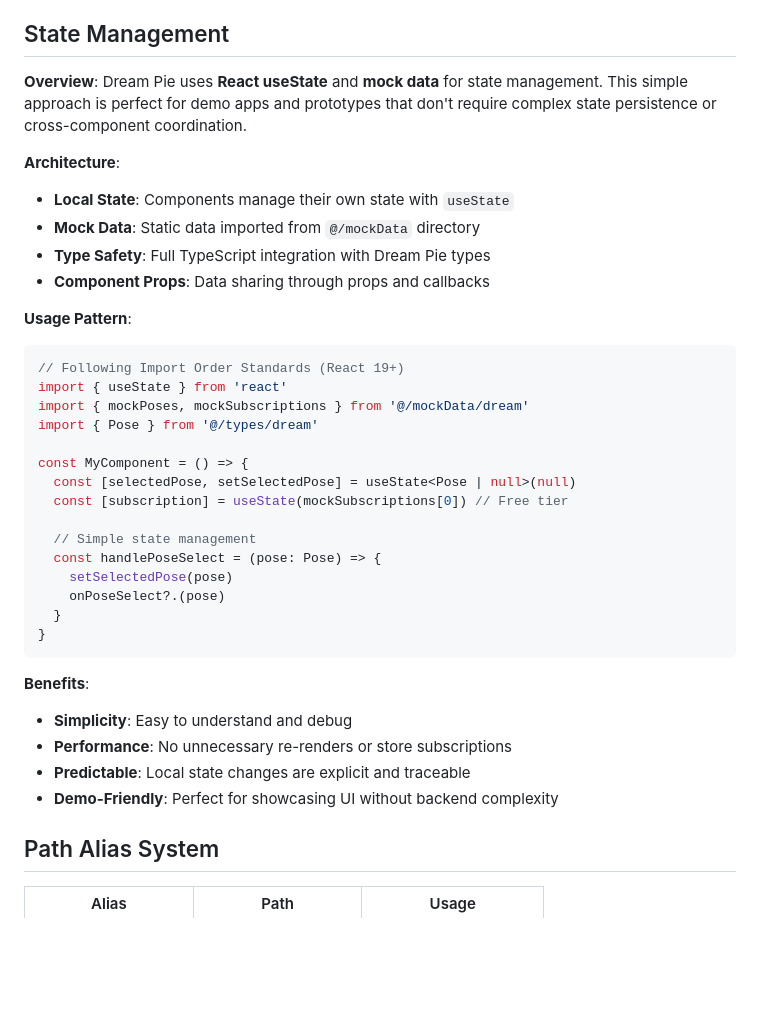
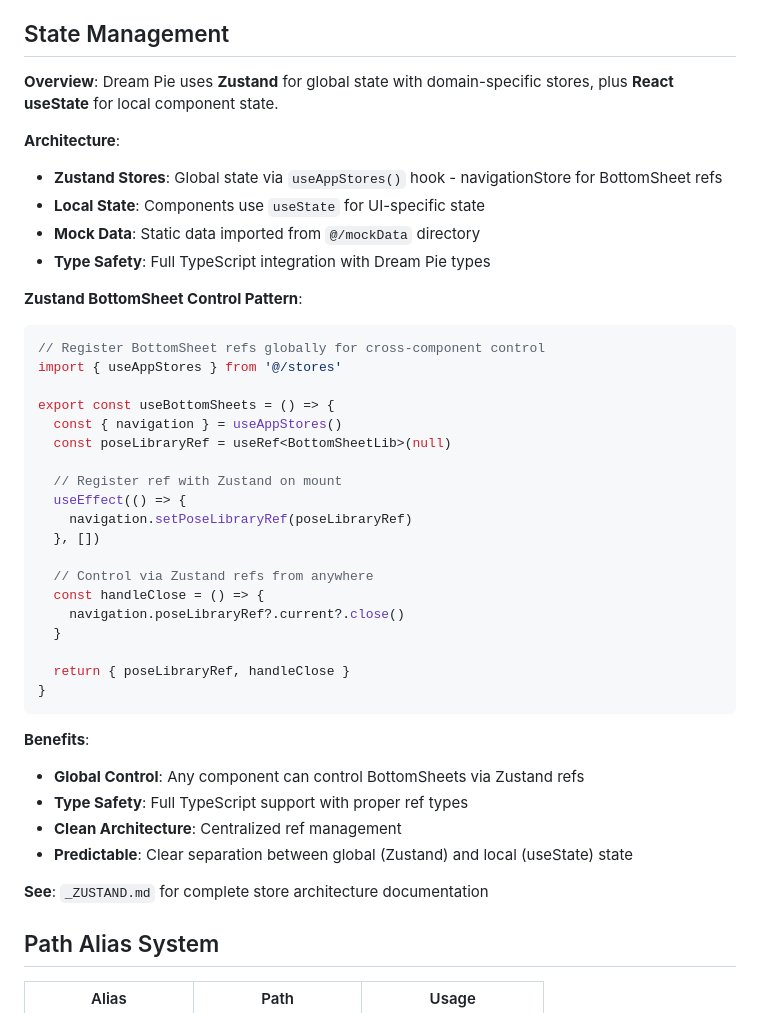
Before and after one commit to jakeirs/dream-pie, a Markdown page: CLAUDE.md, the part around the change. Rendered like a GitHub page; blank space fills up the shorter version.

Commit message:
update documents

````diff
--- a/CLAUDE.md
+++ b/CLAUDE.md
@@ -10,38 +10,44 @@ React Native Expo app with **Reanimated 4.1.0**, **@gorhom/bottom-sheet**, **Exp
 
 ## State Management
 
-**Overview**: Dream Pie uses **React useState** and **mock data** for state management. This simple approach is perfect for demo apps and prototypes that don't require complex state persistence or cross-component coordination.
+**Overview**: Dream Pie uses **Zustand** for global state with domain-specific stores, plus **React useState** for local component state.
 
 **Architecture**:
-- **Local State**: Components manage their own state with `useState`
+- **Zustand Stores**: Global state via `useAppStores()` hook - navigationStore for BottomSheet refs
+- **Local State**: Components use `useState` for UI-specific state
 - **Mock Data**: Static data imported from `@/mockData` directory
 - **Type Safety**: Full TypeScript integration with Dream Pie types
-- **Component Props**: Data sharing through props and callbacks
 
-**Usage Pattern**:
+**Zustand BottomSheet Control Pattern**:
 ```typescript
-// Following Import Order Standards (React 19+)
-import { useState } from 'react'
-import { mockPoses, mockSubscriptions } from '@/mockData/dream'
-import { Pose } from '@/types/dream'
+// Register BottomSheet refs globally for cross-component control
+import { useAppStores } from '@/stores'
 
-const MyComponent = () => {
-  const [selectedPose, setSelectedPose] = useState<Pose | null>(null)
-  const [subscription] = useState(mockSubscriptions[0]) // Free tier
+export const useBottomSheets = () => {
+  const { navigation } = useAppStores()
+  const poseLibraryRef = useRef<BottomSheetLib>(null)
 
-  // Simple state management
-  const handlePoseSelect = (pose: Pose) => {
-    setSelectedPose(pose)
-    onPoseSelect?.(pose)
+  // Register ref with Zustand on mount
+  useEffect(() => {
+    navigation.setPoseLibraryRef(poseLibraryRef)
+  }, [])
+
+  // Control via Zustand refs from anywhere
+  const handleClose = () => {
+    navigation.poseLibraryRef?.current?.close()
   }
+
+  return { poseLibraryRef, handleClose }
 }
 ```
 
 **Benefits**:
-- **Simplicity**: Easy to understand and debug
-- **Performance**: No unnecessary re-renders or store subscriptions
-- **Predictable**: Local state changes are explicit and traceable
-- **Demo-Friendly**: Perfect for showcasing UI without backend complexity
+- **Global Control**: Any component can control BottomSheets via Zustand refs
+- **Type Safety**: Full TypeScript support with proper ref types
+- **Clean Architecture**: Centralized ref management
+- **Predictable**: Clear separation between global (Zustand) and local (useState) state
+
+**See**: `_ZUSTAND.md` for complete store architecture documentation
 
 
 ## Path Alias System
````
Also changed, not shown: _ZUSTAND.md (+88 -36 lines).
